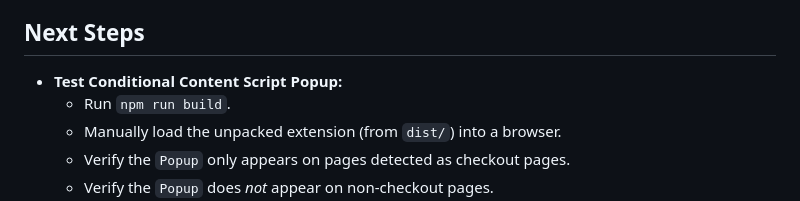
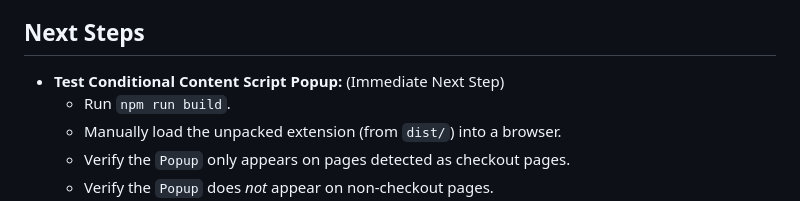
Before and after one commit to ApptivistsKafe/ethical-shopper, a Markdown page: memory-bank/progress.md, the part around the change. Drawn GitHub-style.

```diff
--- a/memory-bank/progress.md
+++ b/memory-bank/progress.md
@@ -53,7 +53,7 @@
 
 ## Next Steps
 
-- **Test Conditional Content Script Popup:**
+- **Test Conditional Content Script Popup:** (Immediate Next Step)
   - Run `npm run build`.
   - Manually load the unpacked extension (from `dist/`) into a browser.
   - Verify the `Popup` only appears on pages detected as checkout pages.
```
Also changed, not shown: memory-bank/activeContext.md (+11 -56 lines).
